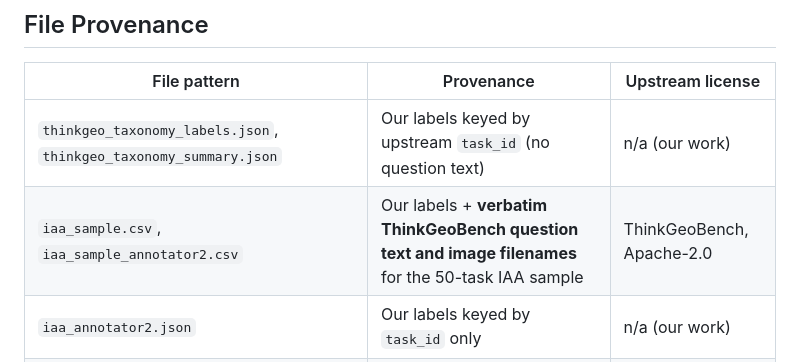
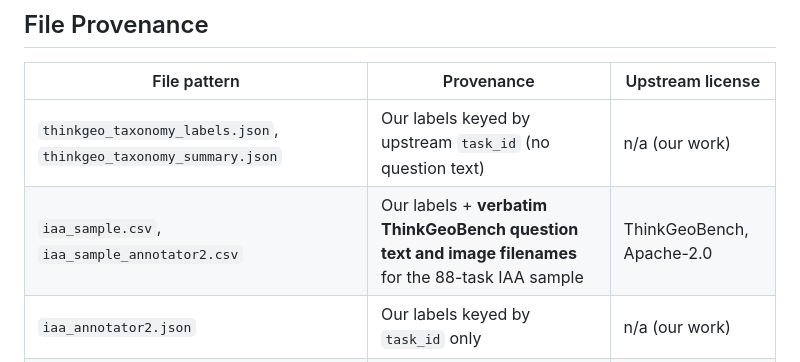
Before and after one commit to ganghyunnnn/GSD-Sensitivity-Taxonomy, a Markdown page: hf_dataset/README.md, the part around the change. GitHub-like rendering.

Commit message:
Fix lingering 50-task IAA reference in HF dataset card
File Provenance table still said "50-task IAA sample"; the sample is 88
tasks (20% of 436), matching the rest of the card.

Claude-Session: https://claude.ai/code/session_01KVmT7CGtvvmCwjKpfkhSi3

```diff
--- a/hf_dataset/README.md
+++ b/hf_dataset/README.md
@@ -126,7 +126,7 @@ distribution figures were computed locally from the academic release.
 | File pattern | Provenance | Upstream license |
 |---|---|---|
 | `thinkgeo_taxonomy_labels.json`, `thinkgeo_taxonomy_summary.json` | Our labels keyed by upstream `task_id` (no question text) | n/a (our work) |
-| `iaa_sample.csv`, `iaa_sample_annotator2.csv` | Our labels + **verbatim ThinkGeoBench question text and image filenames** for the 50-task IAA sample | ThinkGeoBench, Apache-2.0 |
+| `iaa_sample.csv`, `iaa_sample_annotator2.csv` | Our labels + **verbatim ThinkGeoBench question text and image filenames** for the 88-task IAA sample | ThinkGeoBench, Apache-2.0 |
 | `iaa_annotator2.json` | Our labels keyed by `task_id` only | n/a (our work) |
 | `iaa_sample_annotator2_rationale_ko.md` | Our rationale + Korean translations/quotations of selected questions | quoted text: ThinkGeoBench, Apache-2.0 |
 | `iaa_guideline.md` | Our annotation guideline | n/a (our work) |
```
